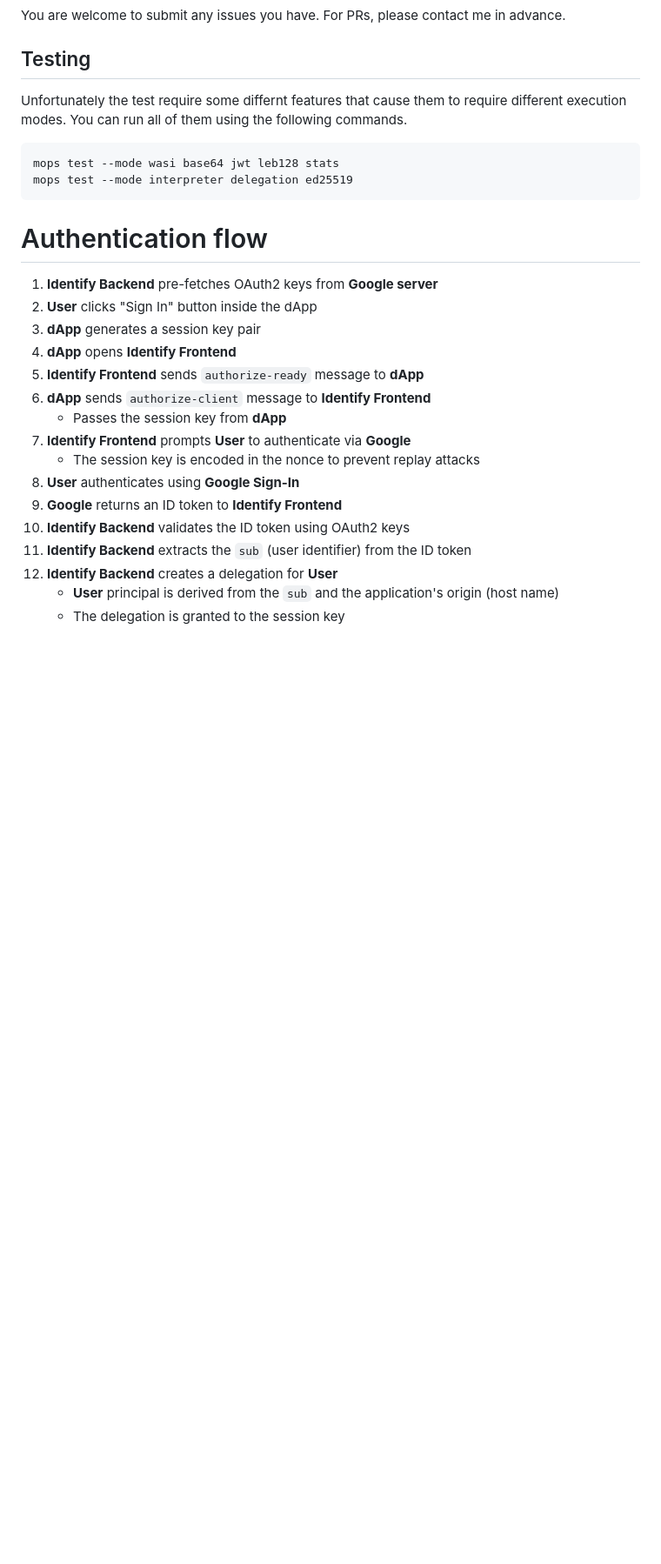
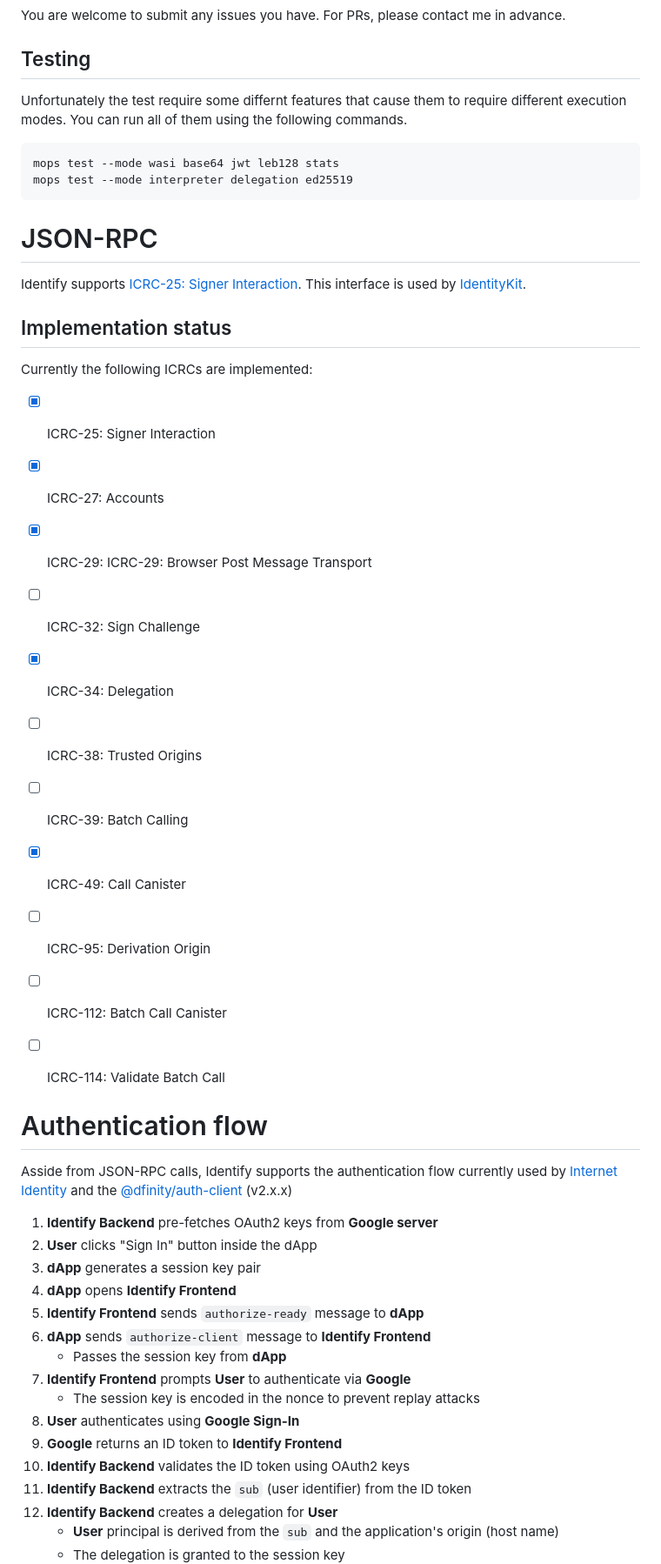
Before and after one commit to f0i/identify, a Markdown page: README.md, the part around the change. Shown at 87% size. GitHub-like rendering; blank space fills up the shorter version.

Commit message:
Add JSON-RPC calls to README

````diff
--- a/README.md
+++ b/README.md
@@ -50,7 +50,31 @@ mops test --mode wasi base64 jwt leb128 stats
 mops test --mode interpreter delegation ed25519
 ```
 
+# JSON-RPC
+
+Identify supports [ICRC-25: Signer Interaction](https://github.com/dfinity/wg-identity-authentication/blob/main/topics/icrc_25_signer_interaction_standard.md).
+This interface is used by [IdentityKit](http://identitykit.xyz/).
+
+## Implementation status
+
+Currently the following ICRCs are implemented:
+
+- [x] ICRC-25: Signer Interaction
+- [x] ICRC-27: Accounts
+- [x] ICRC-29: ICRC-29: Browser Post Message Transport
+- [ ] ICRC-32: Sign Challenge
+- [x] ICRC-34: Delegation
+- [ ] ICRC-38: Trusted Origins
+- [ ] ICRC-39: Batch Calling
+- [x] ICRC-49: Call Canister
+- [ ] ICRC-95: Derivation Origin
+- [ ] ICRC-112: Batch Call Canister
+- [ ] ICRC-114: Validate Batch Call
+
+
 # Authentication flow
+
+Asside from JSON-RPC calls, Identify supports the authentication flow currently used by [Internet Identity](https://identity.ic0.app/) and the [@dfinity/auth-client](https://www.npmjs.com/package/@dfinity/auth-client) (v2.x.x)
 
 1. **Identify Backend** pre-fetches OAuth2 keys from **Google server**
 2. **User** clicks "Sign In" button inside the dApp
````
